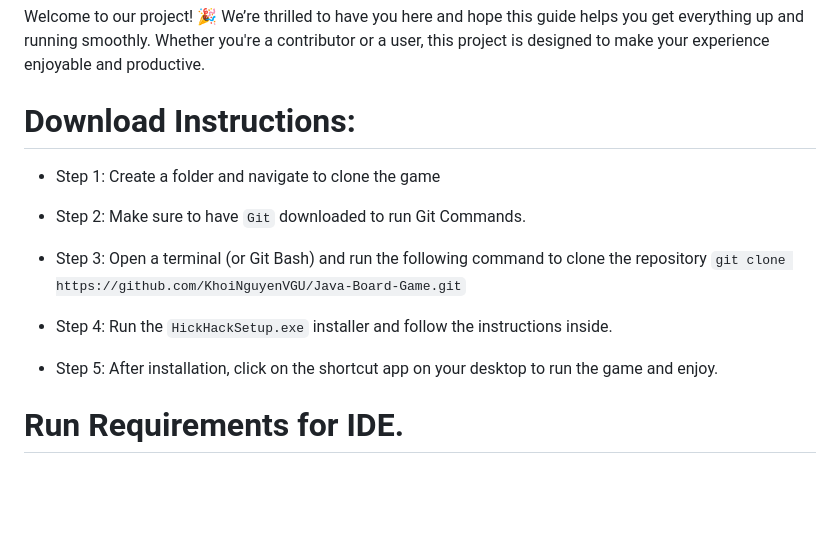
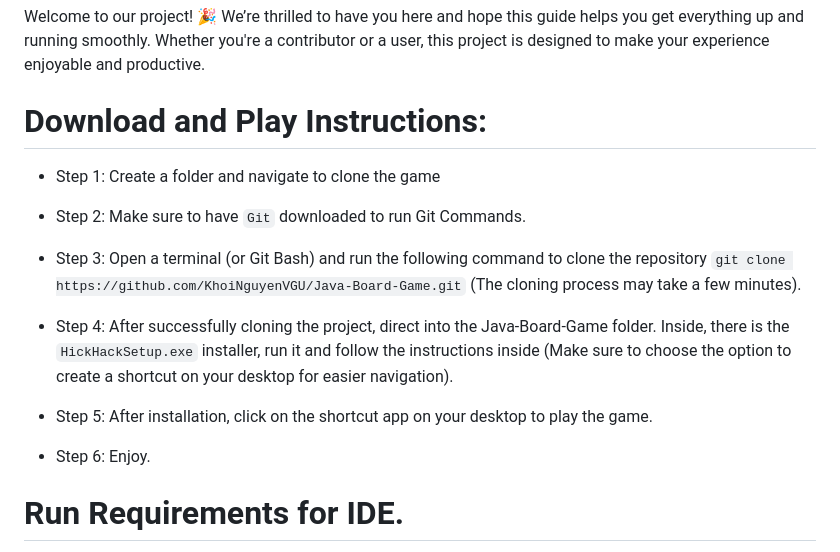
Before and after one commit to KhoiNguyenVGU/Java-Board-Game, a Markdown page: README.md, the part around the change. Rendered like a GitHub page; blank space fills up the shorter version.

```diff
--- a/README.md
+++ b/README.md
@@ -4,18 +4,20 @@ Welcome to our project! 🎉
 We’re thrilled to have you here and hope this guide helps you get everything up and running smoothly. Whether you're a contributor or a user, this project is designed to make your experience enjoyable and productive.
 
 
-# Download Instructions:
+# Download and Play Instructions:
 
 - Step 1: Create a folder and navigate to clone the game
 
 - Step 2: Make sure to have `Git` downloaded to run Git Commands.
 
 - Step 3: Open a terminal (or Git Bash) and run the following command to clone the repository
-`git clone https://github.com/KhoiNguyenVGU/Java-Board-Game.git`
+`git clone https://github.com/KhoiNguyenVGU/Java-Board-Game.git` (The cloning process may take a few minutes).
 
-- Step 4: Run the `HickHackSetup.exe` installer and follow the instructions inside.
+- Step 4: After successfully cloning the project, direct into the Java-Board-Game folder. Inside, there is the `HickHackSetup.exe` installer, run it and follow the instructions inside (Make sure to choose the option to create a shortcut on your desktop for easier navigation).
 
-- Step 5: After installation, click on the shortcut app on your desktop to run the game and enjoy.
+- Step 5: After installation, click on the shortcut app on your desktop to play the game.
+
+- Step 6: Enjoy.
 
 # Run Requirements for IDE.
 
```
